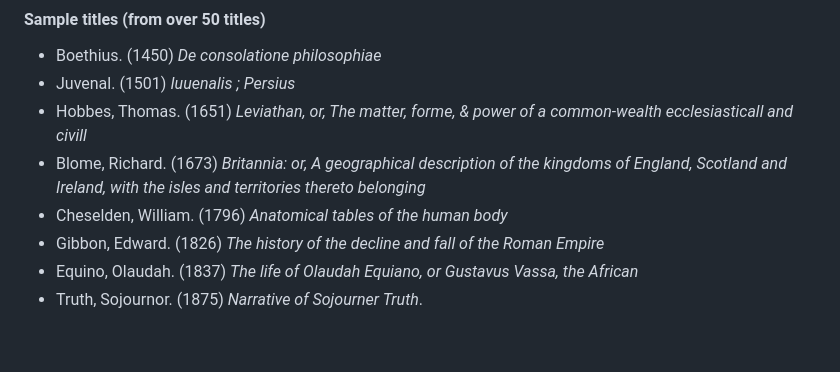
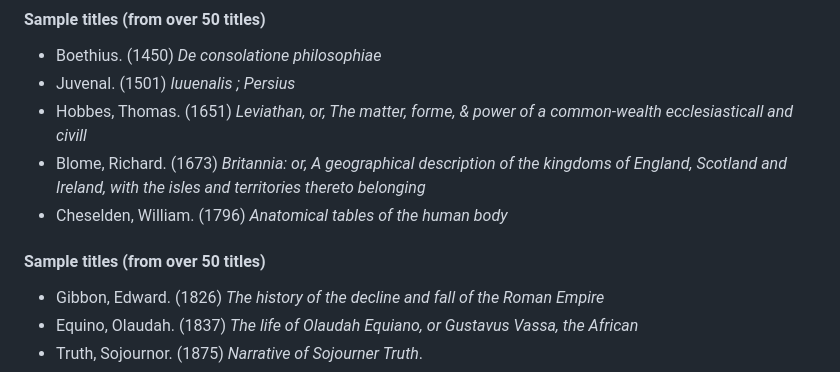
Before and after one commit to msaxton/msaxton-dh-rare-books, a Markdown page: slides.md, the part around one of its changes. Drawn GitHub-style; blank space fills up the shorter version.

```diff
--- a/slides.md
+++ b/slides.md
@@ -57,6 +57,8 @@ Select subject areas
 - Hobbes, Thomas. (1651) _Leviathan, or, The matter, forme, & power of a common-wealth ecclesiasticall and civill_
 - Blome, Richard. (1673) _Britannia: or, A geographical description of the kingdoms of England, Scotland and Ireland, with the isles and territories thereto belonging_
 - Cheselden, William. (1796) _Anatomical tables of the human body_
+
+#### Sample titles (from over 50 titles)
 - Gibbon, Edward. (1826) _The history of the decline and fall of the Roman Empire_
 - Equino, Olaudah. (1837) _The life of Olaudah Equiano, or Gustavus Vassa, the African_
 - Truth, Sojournor. (1875) _Narrative of Sojourner Truth_.
```
Also changed, not shown: other parts of slides.md (+1 -1 lines).
